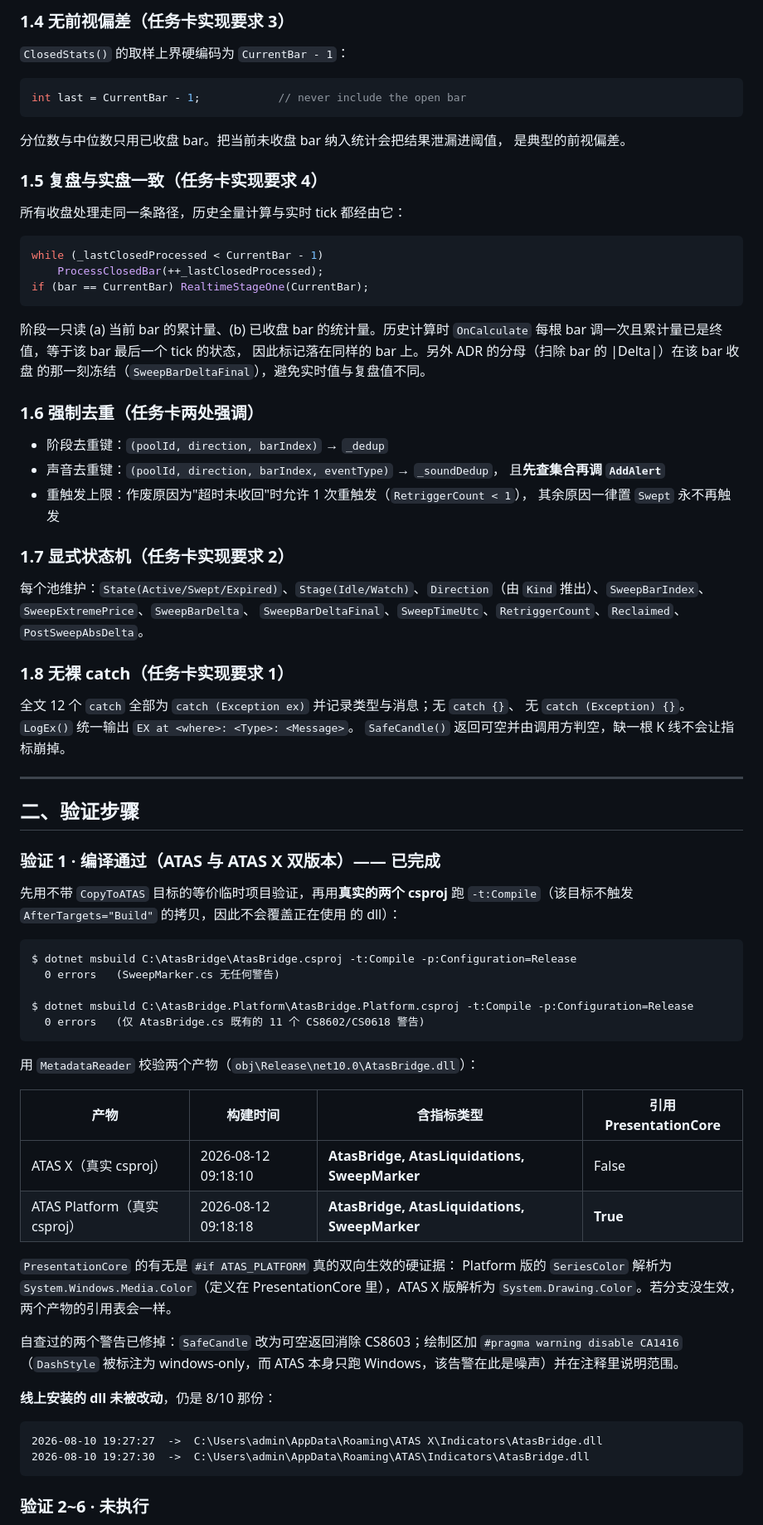
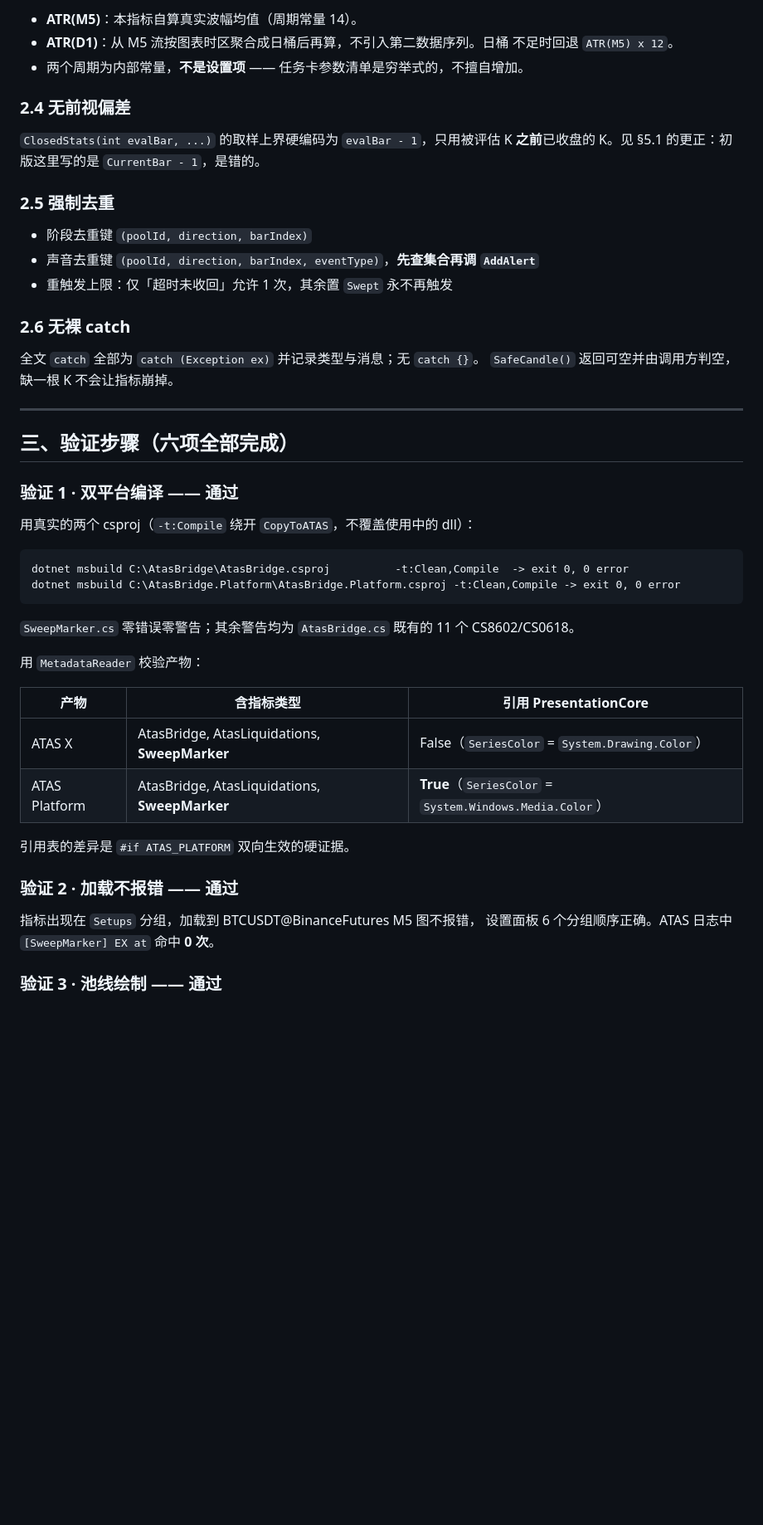
Before and after one commit to saiy829/btc-trader, a Markdown page: reports/SWEEP_9G_20260812.md, the part around one of its changes. Shown at 83% size. Rendered like a GitHub page; blank space fills up the shorter version.

````diff
--- a/reports/SWEEP_9G_20260812.md
+++ b/reports/SWEEP_9G_20260812.md
@@ -83,91 +80,54 @@
 
-### 1.4 无前视偏差（任务卡实现要求 3）
+- **ATR(M5)**：本指标自算真实波幅均值（周期常量 14）。
+- **ATR(D1)**：从 M5 流按图表时区聚合成日桶后再算，不引入第二数据序列。日桶
+  不足时回退 `ATR(M5) x 12`。
+- 两个周期为内部常量，**不是设置项** —— 任务卡参数清单是穷举式的，不擅自增加。
 
-`ClosedStats()` 的取样上界硬编码为 `CurrentBar - 1`：
+### 2.4 无前视偏差
 
-```csharp
-int last = CurrentBar - 1;            // never include the open bar
-```
+`ClosedStats(int evalBar, ...)` 的取样上界硬编码为 `evalBar - 1`，只用被评估
+K **之前**已收盘的 K。见 §5.1 的更正：初版这里写的是 `CurrentBar - 1`，是错的。
 
-分位数与中位数只用已收盘 bar。把当前未收盘 bar 纳入统计会把结果泄漏进阈值，
-是典型的前视偏差。
+### 2.5 强制去重
 
-### 1.5 复盘与实盘一致（任务卡实现要求 4）
+- 阶段去重键 `(poolId, direction, barIndex)`
+- 声音去重键 `(poolId, direction, barIndex, eventType)`，**先查集合再调 `AddAlert`**
+- 重触发上限：仅「超时未收回」允许 1 次，其余置 `Swept` 永不再触发
 
-所有收盘处理走同一条路径，历史全量计算与实时 tick 都经由它：
+### 2.6 无裸 catch
 
-```csharp
-while (_lastClosedProcessed < CurrentBar - 1)
-    ProcessClosedBar(++_lastClosedProcessed);
-if (bar == CurrentBar) RealtimeStageOne(CurrentBar);
-```
-
-阶段一只读 (a) 当前 bar 的累计量、(b) 已收盘 bar 的统计量。历史计算时
-`OnCalculate` 每根 bar 调一次且累计量已是终值，等于该 bar 最后一个 tick 的状态，
-因此标记落在同样的 bar 上。另外 ADR 的分母（扫除 bar 的 |Delta|）在该 bar 收盘
-的那一刻冻结（`SweepBarDeltaFinal`），避免实时值与复盘值不同。
-
-### 1.6 强制去重（任务卡两处强调）
-
-- 阶段去重键：`(poolId, direction, barIndex)` → `_dedup`
-- 声音去重键：`(poolId, direction, barIndex, eventType)` → `_soundDedup`，
-  且**先查集合再调 `AddAlert`**
-- 重触发上限：作废原因为"超时未收回"时允许 1 次重触发（`RetriggerCount < 1`），
-  其余原因一律置 `Swept` 永不再触发
-
-### 1.7 显式状态机（任务卡实现要求 2）
-
-每个池维护：`State(Active/Swept/Expired)`、`Stage(Idle/Watch)`、`Direction`（由
-`Kind` 推出）、`SweepBarIndex`、`SweepExtremePrice`、`SweepBarDelta`、
-`SweepBarDeltaFinal`、`SweepTimeUtc`、`RetriggerCount`、`Reclaimed`、
-`PostSweepAbsDelta`。
-
-### 1.8 无裸 catch（任务卡实现要求 1）
-
-全文 12 个 `catch` 全部为 `catch (Exception ex)` 并记录类型与消息；无 `catch {}`、
-无 `catch (Exception) {}`。`LogEx()` 统一输出 `EX at <where>: <Type>: <Message>`。
-`SafeCandle()` 返回可空并由调用方判空，缺一根 K 线不会让指标崩掉。
+全文 `catch` 全部为 `catch (Exception ex)` 并记录类型与消息；无 `catch {}`。
+`SafeCandle()` 返回可空并由调用方判空，缺一根 K 不会让指标崩掉。
 
 ---
 
-## 二、验证步骤
+## 三、验证步骤（六项全部完成）
 
-### 验证 1 · 编译通过（ATAS 与 ATAS X 双版本）—— 已完成
+### 验证 1 · 双平台编译 —— 通过
 
-先用不带 `CopyToATAS` 目标的等价临时项目验证，再用**真实的两个 csproj** 跑
-`-t:Compile`（该目标不触发 `AfterTargets="Build"` 的拷贝，因此不会覆盖正在使用
-的 dll）：
+用真实的两个 csproj（`-t:Compile` 绕开 `CopyToATAS`，不覆盖使用中的 dll）：
 
 ```
-$ dotnet msbuild C:\AtasBridge\AtasBridge.csproj -t:Compile -p:Configuration=Release
-  0 errors   (SweepMarker.cs 无任何警告)
-
-$ dotnet msbuild C:\AtasBridge.Platform\AtasBridge.Platform.csproj -t:Compile -p:Configuration=Release
-  0 errors   (仅 AtasBridge.cs 既有的 11 个 CS8602/CS0618 警告)
+dotnet msbuild C:\AtasBridge\AtasBridge.csproj          -t:Clean,Compile  -> exit 0, 0 error
+dotnet msbuild C:\AtasBridge.Platform\AtasBridge.Platform.csproj -t:Clean,Compile -> exit 0, 0 error
 ```
 
-用 `MetadataReader` 校验两个产物（`obj\Release\net10.0\AtasBridge.dll`）：
+`SweepMarker.cs` 零错误零警告；其余警告均为 `AtasBridge.cs` 既有的
+11 个 CS8602/CS0618。
 
-| 产物 | 构建时间 | 含指标类型 | 引用 PresentationCore |
-|---|---|---|---|
-| ATAS X（真实 csproj） | 2026-08-12 09:18:10 | **AtasBridge, AtasLiquidations, SweepMarker** | False |
-| ATAS Platform（真实 csproj） | 2026-08-12 09:18:18 | **AtasBridge, AtasLiquidations, SweepMarker** | **True** |
+用 `MetadataReader` 校验产物：
 
-`PresentationCore` 的有无是 `#if ATAS_PLATFORM` 真的双向生效的硬证据：
-Platform 版的 `SeriesColor` 解析为 `System.Windows.Media.Color`（定义在
-PresentationCore 里），ATAS X 版解析为 `System.Drawing.Color`。若分支没生效，
-两个产物的引用表会一样。
+| 产物 | 含指标类型 | 引用 PresentationCore |
+|---|---|---|
+| ATAS X | AtasBridge, AtasLiquidations, **SweepMarker** | False（`SeriesColor` = `System.Drawing.Color`） |
+| ATAS Platform | AtasBridge, AtasLiquidations, **SweepMarker** | **True**（`SeriesColor` = `System.Windows.Media.Color`） |
 
-自查过的两个警告已修掉：`SafeCandle` 改为可空返回消除 CS8603；绘制区加
-`#pragma warning disable CA1416`（`DashStyle` 被标注为 windows-only，而 ATAS
-本身只跑 Windows，该告警在此是噪声）并在注释里说明范围。
+引用表的差异是 `#if ATAS_PLATFORM` 双向生效的硬证据。
 
-**线上安装的 dll 未被改动**，仍是 8/10 那份：
+### 验证 2 · 加载不报错 —— 通过
 
-```
-2026-08-10 19:27:27  ->  C:\Users\admin\AppData\Roaming\ATAS X\Indicators\AtasBridge.dll
-2026-08-10 19:27:30  ->  C:\Users\admin\AppData\Roaming\ATAS\Indicators\AtasBridge.dll
-```
+指标出现在 `Setups` 分组，加载到 BTCUSDT@BinanceFutures M5 图不报错，
+设置面板 6 个分组顺序正确。ATAS 日志中 `[SweepMarker] EX at` 命中 **0 次**。
 
-### 验证 2~6 · 未执行
+### 验证 3 · 池线绘制 —— 通过
 
````
Also changed, not shown: other parts of reports/SWEEP_9G_20260812.md (+228 -130 lines).
